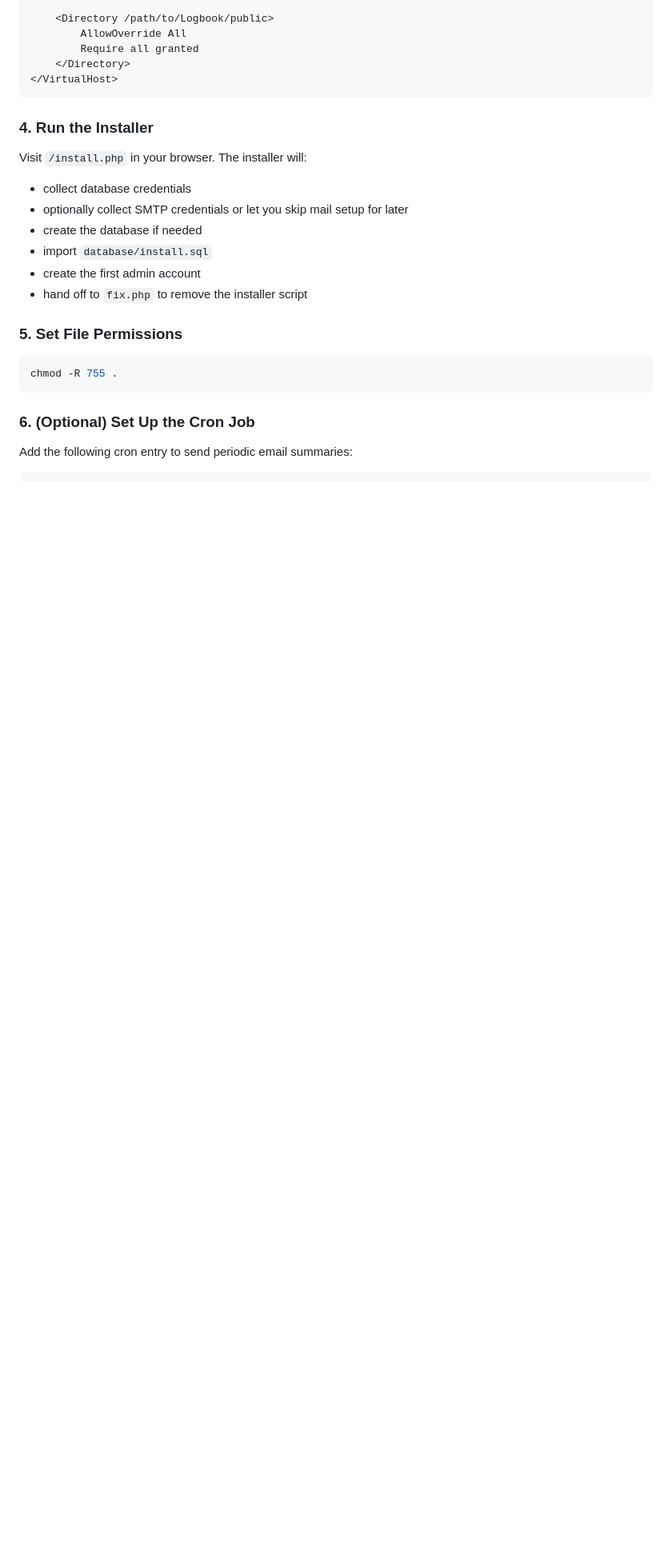
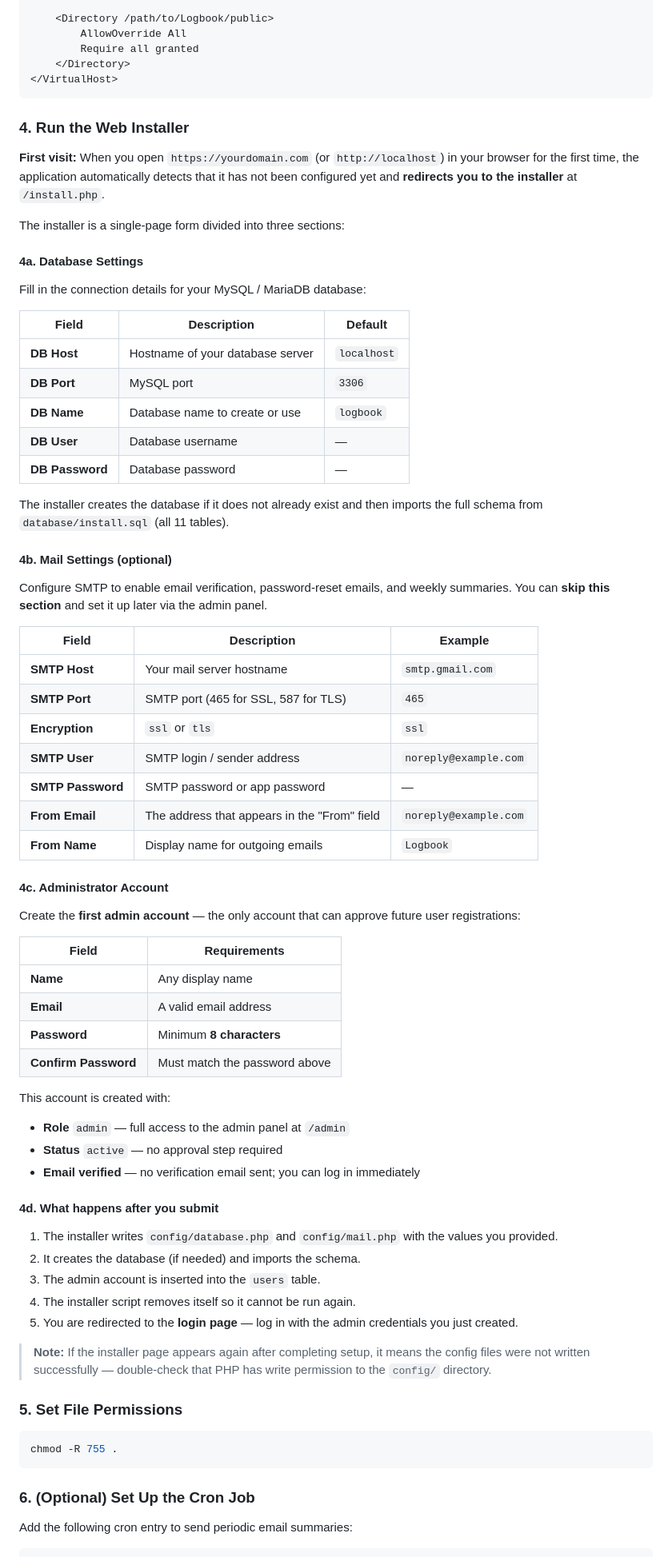
Before and after one commit to msbsurfi/Logbook---Expense-Sharing, a Markdown page: README.md, the part around the change. Shown at 80% size. Drawn GitHub-style; blank space fills up the shorter version.

Commit message:
docs: expand Installation section with step-by-step web installer and admin account details
Co-authored-by: msbsurfi <82699210+msbsurfi@users.noreply.github.com>
Agent-Logs-Url: https://github.com/msbsurfi/Logbook---Expense-Sharing/sessions/1faeb855-b83b-417b-9496-749722cec644

````diff
--- a/README.md
+++ b/README.md
@@ -204,16 +204,65 @@ Configure your Apache virtual host to point the document root to the `public/` d
 </VirtualHost>
 ```
 
-### 4. Run the Installer
+### 4. Run the Web Installer
 
-Visit `/install.php` in your browser. The installer will:
+**First visit:** When you open `https://yourdomain.com` (or `http://localhost`) in your browser for the first time, the application automatically detects that it has not been configured yet and **redirects you to the installer** at `/install.php`.
 
-- collect database credentials
-- optionally collect SMTP credentials or let you skip mail setup for later
-- create the database if needed
-- import `database/install.sql`
-- create the first admin account
-- hand off to `fix.php` to remove the installer script
+The installer is a single-page form divided into three sections:
+
+#### 4a. Database Settings
+
+Fill in the connection details for your MySQL / MariaDB database:
+
+| Field | Description | Default |
+|-------|-------------|---------|
+| **DB Host** | Hostname of your database server | `localhost` |
+| **DB Port** | MySQL port | `3306` |
+| **DB Name** | Database name to create or use | `logbook` |
+| **DB User** | Database username | — |
+| **DB Password** | Database password | — |
+
+The installer creates the database if it does not already exist and then imports the full schema from `database/install.sql` (all 11 tables).
+
+#### 4b. Mail Settings (optional)
+
+Configure SMTP to enable email verification, password-reset emails, and weekly summaries. You can **skip this section** and set it up later via the admin panel.
+
+| Field | Description | Example |
+|-------|-------------|---------|
+| **SMTP Host** | Your mail server hostname | `smtp.gmail.com` |
+| **SMTP Port** | SMTP port (465 for SSL, 587 for TLS) | `465` |
+| **Encryption** | `ssl` or `tls` | `ssl` |
+| **SMTP User** | SMTP login / sender address | `noreply@example.com` |
+| **SMTP Password** | SMTP password or app password | — |
+| **From Email** | The address that appears in the "From" field | `noreply@example.com` |
+| **From Name** | Display name for outgoing emails | `Logbook` |
+
+#### 4c. Administrator Account
+
+Create the **first admin account** — the only account that can approve future user registrations:
+
+| Field | Requirements |
+|-------|-------------|
+| **Name** | Any display name |
+| **Email** | A valid email address |
+| **Password** | Minimum **8 characters** |
+| **Confirm Password** | Must match the password above |
+
+This account is created with:
+- **Role** `admin` — full access to the admin panel at `/admin`
+- **Status** `active` — no approval step required
+- **Email verified** — no verification email sent; you can log in immediately
+
+#### 4d. What happens after you submit
+
+1. The installer writes `config/database.php` and `config/mail.php` with the values you provided.
+2. It creates the database (if needed) and imports the schema.
+3. The admin account is inserted into the `users` table.
+4. The installer script removes itself so it cannot be run again.
+5. You are redirected to the **login page** — log in with the admin credentials you just created.
+
+> **Note:** If the installer page appears again after completing setup, it means the config files were not written successfully — double-check that PHP has write permission to the `config/` directory.
 
 ### 5. Set File Permissions
 
````
